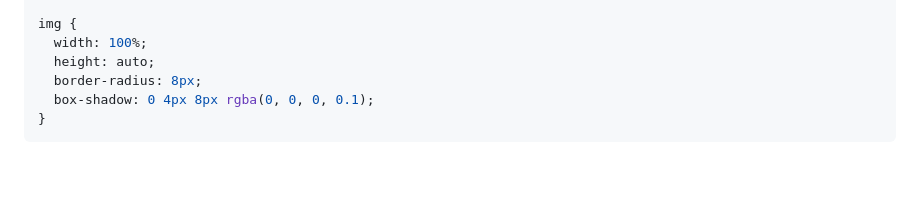
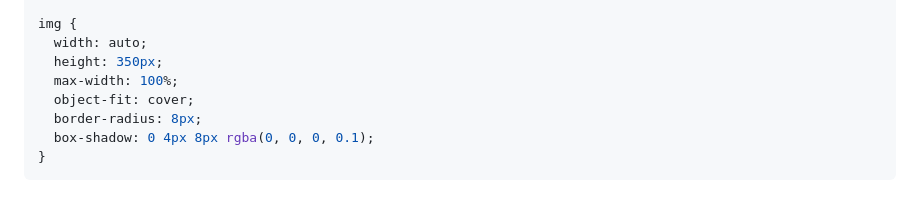
Before and after one commit to karabinomon/front_3bimestre_s15_estilizacao_e_performance_web, a Markdown page: registro_atividade_performance.md, the part around the change. Rendered like a GitHub page; blank space fills up the shorter version.

```diff
--- a/registro_atividade_performance.md
+++ b/registro_atividade_performance.md
@@ -106,8 +106,10 @@ h1 {
 }
 
 img {
-  width: 100%;
-  height: auto;
+  width: auto;
+  height: 350px;
+  max-width: 100%;
+  object-fit: cover;
   border-radius: 8px;
   box-shadow: 0 4px 8px rgba(0, 0, 0, 0.1);
 }
```
